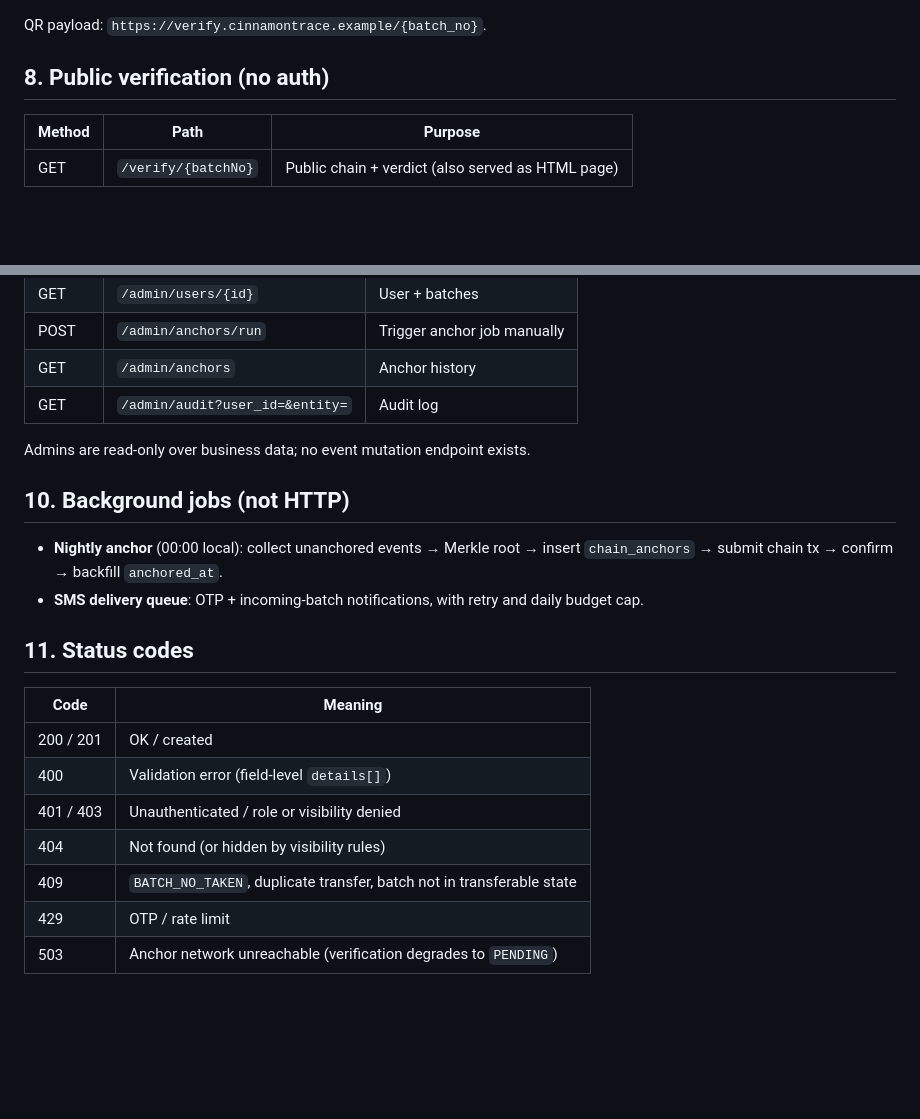
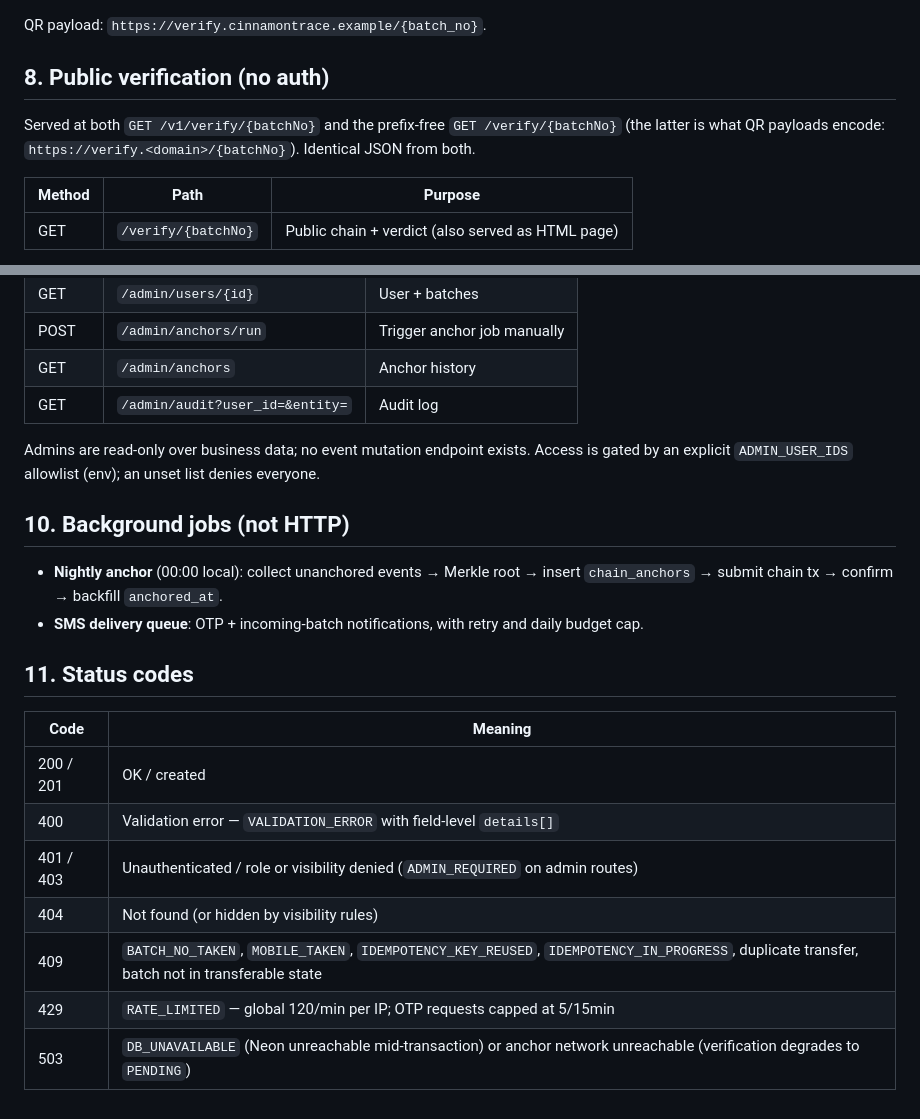
Before and after one commit to viduwaa/cinnamon-tracker, a Markdown page: docs/api-spec.md, 2 parts joined by grey strips. Rendered like a GitHub page; blank space fills up the shorter version.

```diff
--- a/docs/api-spec.md
+++ b/docs/api-spec.md
@@ -218,6 +240,10 @@ QR payload: `https://verify.cinnamontrace.example/{batch_no}`.
 
 ## 8. Public verification (no auth)
 
+Served at both `GET /v1/verify/{batchNo}` and the prefix-free
+`GET /verify/{batchNo}` (the latter is what QR payloads encode:
+`https://verify.<domain>/{batchNo}`). Identical JSON from both.
+
 | Method | Path | Purpose |
 |--------|------|---------|
 | GET | `/verify/{batchNo}` | Public chain + verdict (also served as HTML page) |
@@ -260,6 +286,8 @@ Verdicts: `AUTHENTIC` (all hashes recompute & anchored) · `TAMPERED`
 | GET | `/admin/audit?user_id=&entity=` | Audit log |
 
 Admins are read-only over business data; no event mutation endpoint exists.
+Access is gated by an explicit `ADMIN_USER_IDS` allowlist (env); an unset
+list denies everyone.
 
 ## 10. Background jobs (not HTTP)
 
@@ -273,9 +301,9 @@ Admins are read-only over business data; no event mutation endpoint exists.
 | Code | Meaning |
 |------|---------|
 | 200 / 201 | OK / created |
-| 400 | Validation error (field-level `details[]`) |
-| 401 / 403 | Unauthenticated / role or visibility denied |
+| 400 | Validation error — `VALIDATION_ERROR` with field-level `details[]` |
+| 401 / 403 | Unauthenticated / role or visibility denied (`ADMIN_REQUIRED` on admin routes) |
 | 404 | Not found (or hidden by visibility rules) |
-| 409 | `BATCH_NO_TAKEN`, duplicate transfer, batch not in transferable state |
-| 429 | OTP / rate limit |
-| 503 | Anchor network unreachable (verification degrades to `PENDING`) |
+| 409 | `BATCH_NO_TAKEN`, `MOBILE_TAKEN`, `IDEMPOTENCY_KEY_REUSED`, `IDEMPOTENCY_IN_PROGRESS`, duplicate transfer, batch not in transferable state |
+| 429 | `RATE_LIMITED` — global 120/min per IP; OTP requests capped at 5/15min |
+| 503 | `DB_UNAVAILABLE` (Neon unreachable mid-transaction) or anchor network unreachable (verification degrades to `PENDING`) |
```
Also changed, not shown: other parts of docs/api-spec.md (+29 -7 lines), IDEA.md (added, +1 -0 lines).
